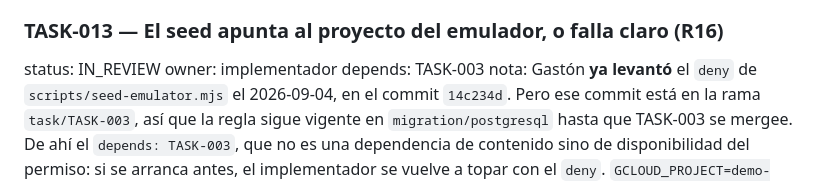
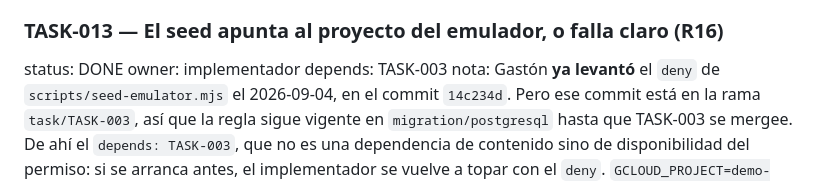
Before and after one commit to delfinohogar/delfino-erp, a Markdown page: migration/TASKS.md, the part around the change. Drawn GitHub-style.

Commit message:
TASK-013: status DONE (aprobada por el auditor)
Aval en migration/approvals/TASK-013.approved, commit 967743b. Sin bloqueantes,
6 menores. R36 nuevo.

Co-Authored-By: Claude Opus 5 <noreply@anthropic.com>
Claude-Session: https://claude.ai/code/session_01STFqpADHtxfoqDQP5VJ8oU

```diff
--- a/migration/TASKS.md
+++ b/migration/TASKS.md
@@ -152,7 +152,7 @@ accept:
 - se actualiza R14 en RISKS.md como mitigado, con la fecha
 
 ### TASK-013 — El seed apunta al proyecto del emulador, o falla claro (R16)
-status: IN_REVIEW
+status: DONE
 owner: implementador
 depends: TASK-003
 nota: Gastón **ya levantó** el `deny` de `scripts/seed-emulator.mjs` el 2026-09-04, en el commit
```
